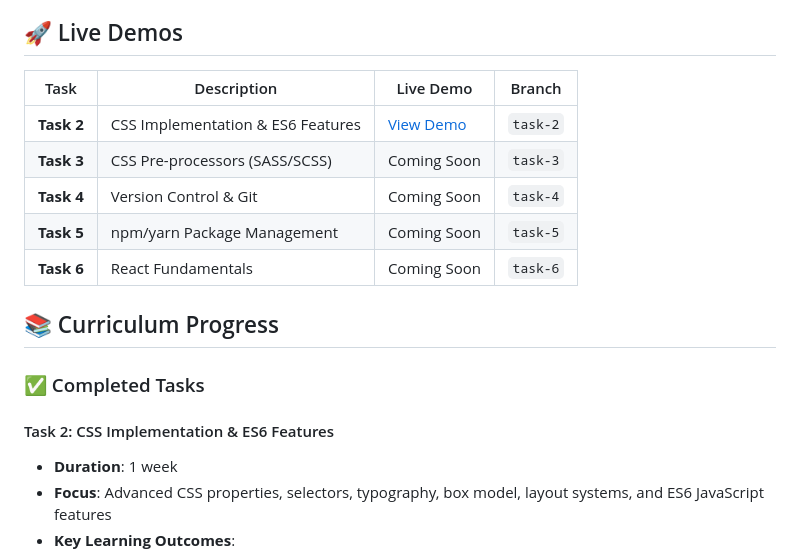
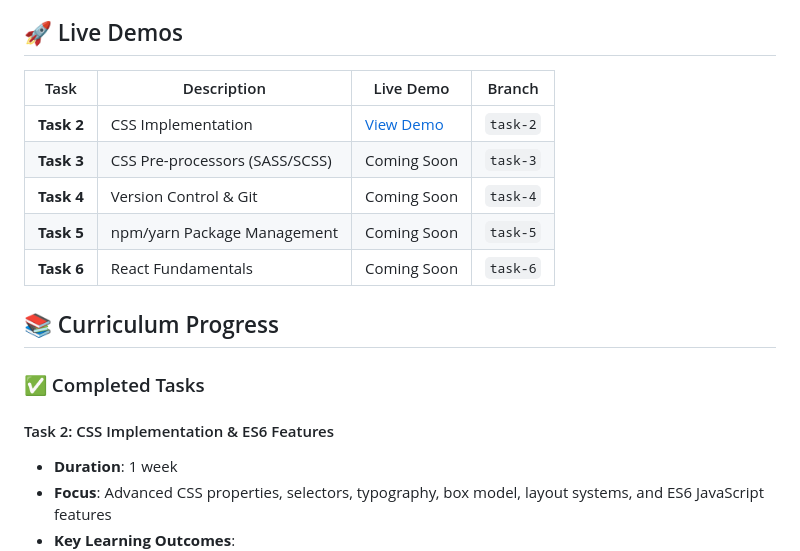
Before and after one commit to Blaqbeard/Frontend-version-control-task-Blaqbeard, a Markdown page: README.md, the part around one of its changes. Drawn GitHub-style.

```diff
--- a/README.md
+++ b/README.md
@@ -8,19 +8,20 @@ This repository contains my complete portfolio of deliverables for the **FlexiSa
 
 ## 🚀 Live Demos
 
-| Task | Description | Live Demo | Branch |
-|------|-------------|----------|--------|
-| **Task 2** | CSS Implementation & ES6 Features | [View Demo](https://yourusername.github.io/flexi/task-2/) | `task-2` |
-| **Task 3** | CSS Pre-processors (SASS/SCSS) | Coming Soon | `task-3` |
-| **Task 4** | Version Control & Git | Coming Soon | `task-4` |
-| **Task 5** | npm/yarn Package Management | Coming Soon | `task-5` |
-| **Task 6** | React Fundamentals | Coming Soon | `task-6` |
+| Task       | Description                    | Live Demo                                                 | Branch   |
+| ---------- | ------------------------------ | --------------------------------------------------------- | -------- |
+| **Task 2** | CSS Implementation             | [View Demo](https://yourusername.github.io/flexi/task-2/) | `task-2` |
+| **Task 3** | CSS Pre-processors (SASS/SCSS) | Coming Soon                                               | `task-3` |
+| **Task 4** | Version Control & Git          | Coming Soon                                               | `task-4` |
+| **Task 5** | npm/yarn Package Management    | Coming Soon                                               | `task-5` |
+| **Task 6** | React Fundamentals             | Coming Soon                                               | `task-6` |
 
 ## 📚 Curriculum Progress
 
 ### ✅ Completed Tasks
 
 #### Task 2: CSS Implementation & ES6 Features
+
 - **Duration**: 1 week
 - **Focus**: Advanced CSS properties, selectors, typography, box model, layout systems, and ES6 JavaScript features
 - **Key Learning Outcomes**:
```
Also changed, not shown: other parts of README.md (+15 -1 lines), .github/pages-config.md (added, +43 -0 lines).
